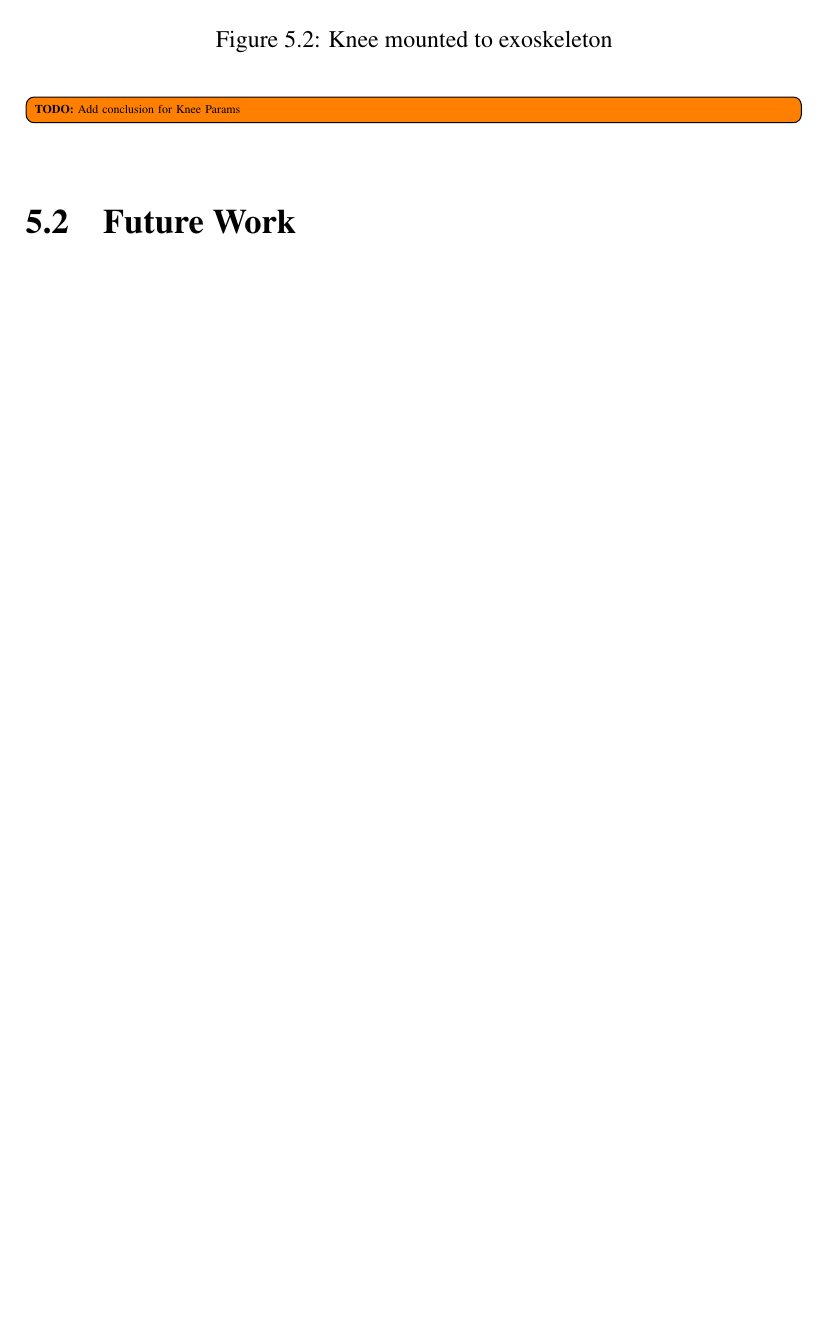
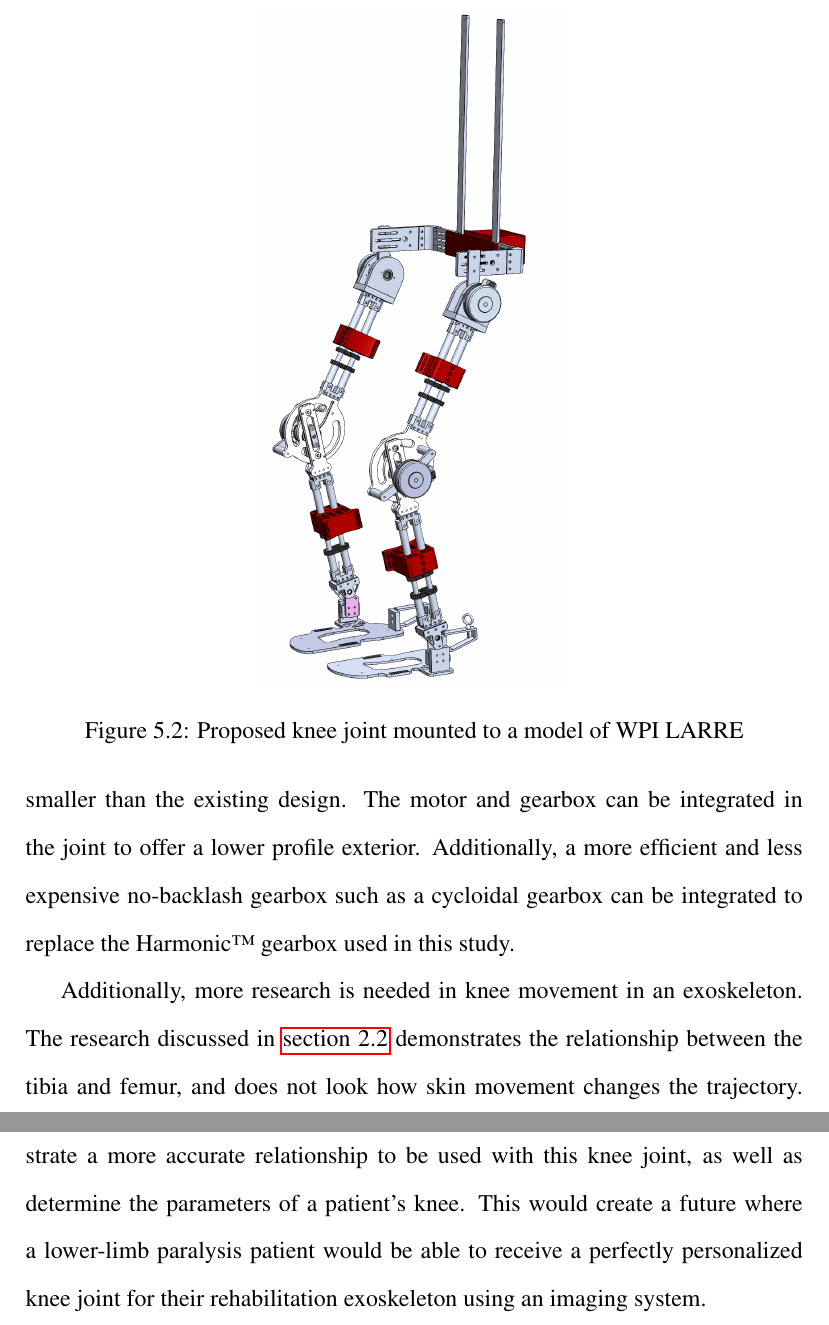
Before and after one commit to alextac98/KneeJointThesis, a LaTeX thesis (paper.tex, which reads sections/conclusion.tex): part of page 53 of 61 before the commit and two parts of pages 54 and 55 of 63 after it, the two joined at a grey line, cut at the place of the change, the shorter picture padded with empty space. Compiled offline with pdfLaTeX.

Commit message:
Write Future Work section in the conclusion

```diff
--- a/sections/conclusion.tex
+++ b/sections/conclusion.tex
@@ -14,12 +13,16 @@ The proposed knee joint developed and tested in this thesis succeeded in all des
 
 \begin{figure}[ht!]
     \centering
-    \missingfigure[]{Knee mounted to exoskeleton}
-    % \includegraphics[width=0.7\linewidth]{Figures/Design/KneeJointAssyCrossSection_edit.png}
-    \caption{Knee mounted to exoskeleton}
+    % \missingfigure[]{Picture of Knee Joint}
+    \includegraphics[width=0.4\linewidth]{Figures/FinalExoRender.png}
+    \caption{Proposed knee joint mounted to a model of WPI LARRE}
     \label{fig:KneeOnExo}
 \end{figure}
 
-\TODO[inline]{Add conclusion for Knee Params}
+% TODO: Add conclusion for the knee parameterization
 
 \section{Future Work}
+
+While the design was able to match and even exceed the design requirements, more research is needed. From a design perspective, the joint can be made much smaller than the existing design. The motor and gearbox can be integrated in the joint to offer a lower profile exterior. Additionally, a more efficient and less expensive no-backlash gearbox such as a cycloidal gearbox can be integrated to replace the {Harmonic\texttrademark} gearbox used in this study.
+
+Additionally, more research is needed in knee movement in an exoskeleton. The research discussed in \autoref{sec:KneeModel} demonstrates the relationship between the tibia and femur, and does not look how skin movement changes the trajectory. Studies using the parameterization method discussed in \autoref{sec:KneeParams} may demonstrate a more accurate relationship to be used with this knee joint, as well as determine the parameters of a patient's knee. This would create a future where a lower-limb paralysis patient would be able to receive a perfectly personalized knee joint for their rehabilitation exoskeleton using an imaging system.
```
Also changed, not shown: sections/abstract.tex (+10 -2 lines), Figures/FinalExoRender.png (added), Figures/KneeJointPrototype_ClearBackground.png (added), sections/conclusion.tex (7 more changed lines).
